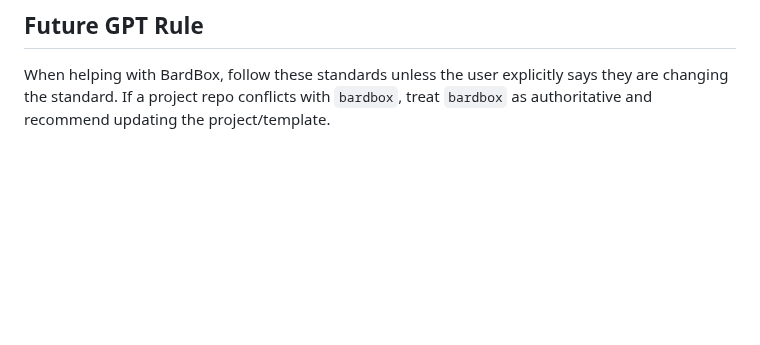
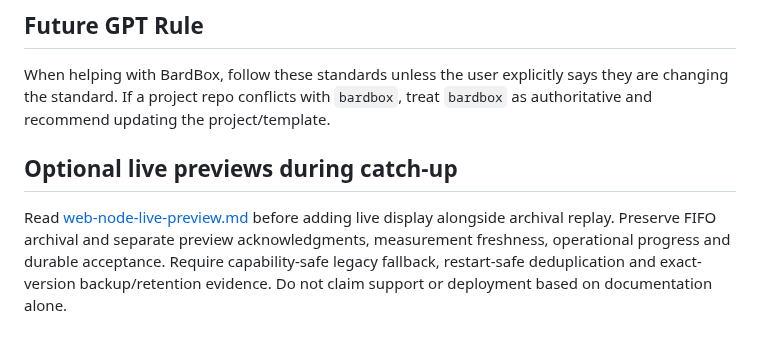
Before and after one commit to bardphysicslab/bardbox, a Markdown page: docs/gpt-instructions.md, the part around the change. GitHub-like rendering; blank space fills up the shorter version.

Commit message:
Document live preview boundaries and preserve existing agent rules

```diff
--- a/docs/gpt-instructions.md
+++ b/docs/gpt-instructions.md
@@ -115,3 +115,7 @@ RKC Monitor dark theme is the BardBox visual standard:
 When helping with BardBox, follow these standards unless the user explicitly
 says they are changing the standard. If a project repo conflicts with `bardbox`,
 treat `bardbox` as authoritative and recommend updating the project/template.
+
+## Optional live previews during catch-up
+
+Read [web-node-live-preview.md](web-node-live-preview.md) before adding live display alongside archival replay. Preserve FIFO archival and separate preview acknowledgments, measurement freshness, operational progress and durable acceptance. Require capability-safe legacy fallback, restart-safe deduplication and exact-version backup/retention evidence. Do not claim support or deployment based on documentation alone.
```
